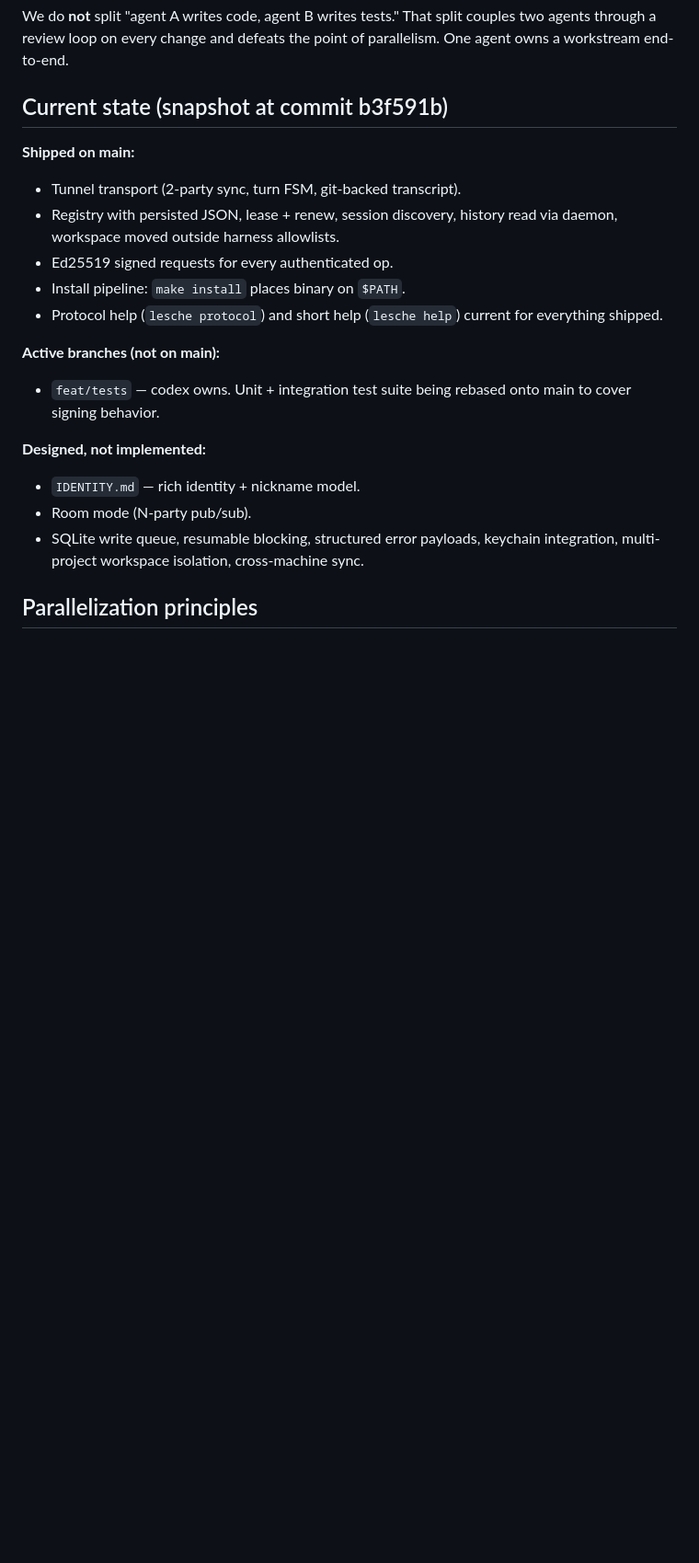
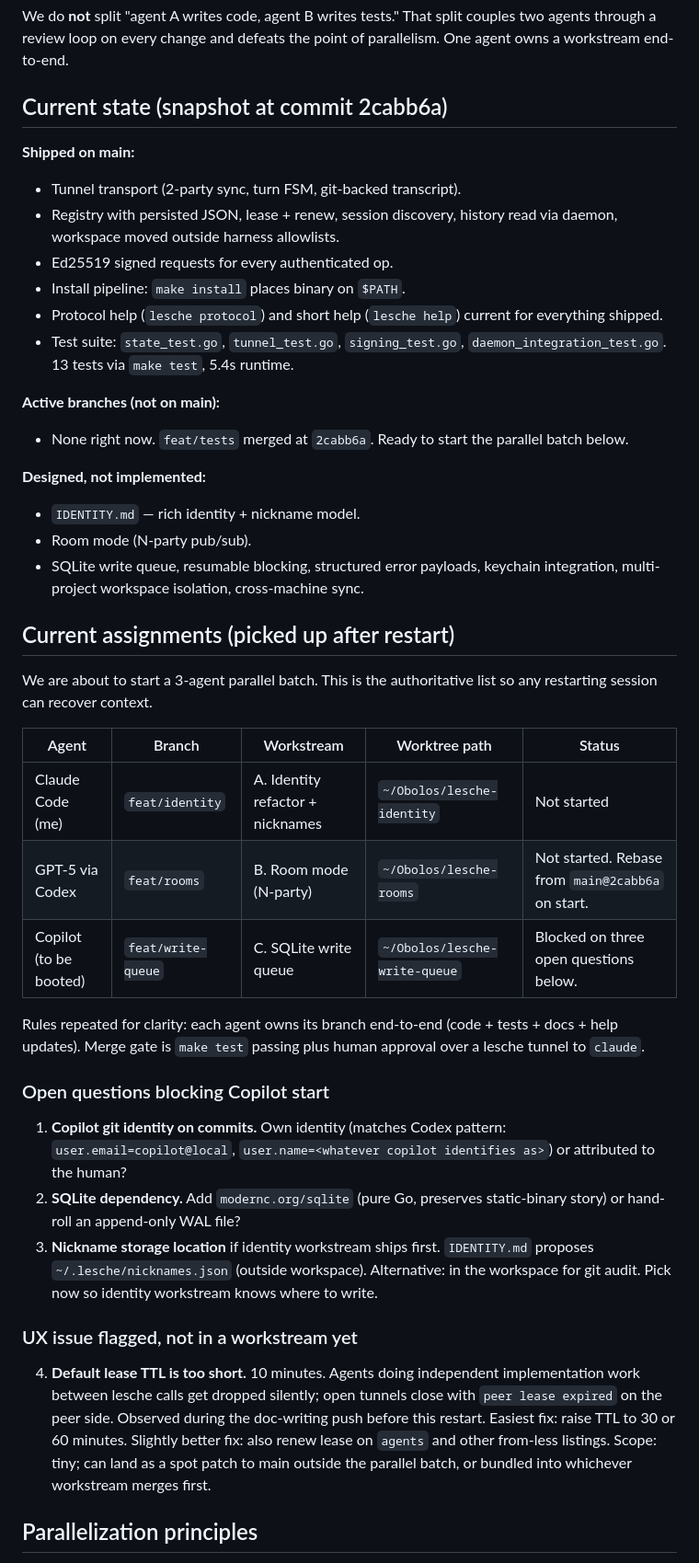
Before and after one commit to VeryBigThings/lalia, a Markdown page: WORKSTREAMS.md, the part around one of its changes. Shown at 92% size. GitHub-like rendering; blank space fills up the shorter version.

```diff
--- a/WORKSTREAMS.md
+++ b/WORKSTREAMS.md
@@ -10,7 +10,7 @@ split couples two agents through a review loop on every change and
 defeats the point of parallelism. One agent owns a workstream
 end-to-end.
 
-## Current state (snapshot at commit b3f591b)
+## Current state (snapshot at commit 2cabb6a)
 
 **Shipped on main:**
 - Tunnel transport (2-party sync, turn FSM, git-backed transcript).
@@ -20,10 +20,12 @@ end-to-end.
 - Install pipeline: `make install` places binary on `$PATH`.
 - Protocol help (`lesche protocol`) and short help (`lesche help`)
   current for everything shipped.
+- Test suite: `state_test.go`, `tunnel_test.go`, `signing_test.go`,
+  `daemon_integration_test.go`. 13 tests via `make test`, 5.4s runtime.
 
 **Active branches (not on main):**
-- `feat/tests` — codex owns. Unit + integration test suite being
-  rebased onto main to cover signing behavior.
+- None right now. `feat/tests` merged at `2cabb6a`. Ready to start the
+  parallel batch below.
 
 **Designed, not implemented:**
 - `IDENTITY.md` — rich identity + nickname model.
@@ -31,6 +33,44 @@ end-to-end.
 - SQLite write queue, resumable blocking, structured error payloads,
   keychain integration, multi-project workspace isolation,
   cross-machine sync.
+
+## Current assignments (picked up after restart)
+
+We are about to start a 3-agent parallel batch. This is the authoritative
+list so any restarting session can recover context.
+
+| Agent | Branch | Workstream | Worktree path | Status |
+|-------|--------|------------|---------------|--------|
+| Claude Code (me) | `feat/identity` | A. Identity refactor + nicknames | `~/Obolos/lesche-identity` | Not started |
+| GPT-5 via Codex | `feat/rooms` | B. Room mode (N-party) | `~/Obolos/lesche-rooms` | Not started. Rebase from `main@2cabb6a` on start. |
+| Copilot (to be booted) | `feat/write-queue` | C. SQLite write queue | `~/Obolos/lesche-write-queue` | Blocked on three open questions below. |
+
+Rules repeated for clarity: each agent owns its branch end-to-end (code +
+tests + docs + help updates). Merge gate is `make test` passing plus human
+approval over a lesche tunnel to `claude`.
+
+### Open questions blocking Copilot start
+
+1. **Copilot git identity on commits.** Own identity (matches Codex
+   pattern: `user.email=copilot@local`, `user.name=<whatever copilot
+   identifies as>`) or attributed to the human?
+2. **SQLite dependency.** Add `modernc.org/sqlite` (pure Go, preserves
+   static-binary story) or hand-roll an append-only WAL file?
+3. **Nickname storage location** if identity workstream ships first.
+   `IDENTITY.md` proposes `~/.lesche/nicknames.json` (outside workspace).
+   Alternative: in the workspace for git audit. Pick now so identity
+   workstream knows where to write.
+
+### UX issue flagged, not in a workstream yet
+
+4. **Default lease TTL is too short.** 10 minutes. Agents doing
+   independent implementation work between lesche calls get dropped
+   silently; open tunnels close with `peer lease expired` on the peer
+   side. Observed during the doc-writing push before this restart.
+   Easiest fix: raise TTL to 30 or 60 minutes. Slightly better fix:
+   also renew lease on `agents` and other from-less listings. Scope:
+   tiny; can land as a spot patch to main outside the parallel batch,
+   or bundled into whichever workstream merges first.
 
 ## Parallelization principles
 
```
Also changed, not shown: other parts of WORKSTREAMS.md (+7 -21 lines).
